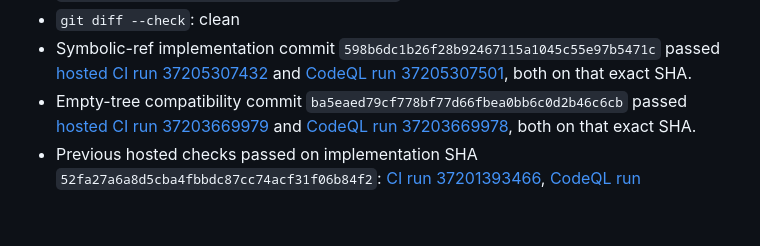
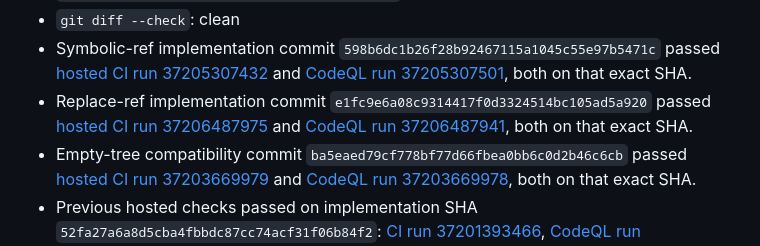
Before and after one commit to kakarot700/newgit, a Markdown page: TEST_MATRIX.md, the part around the change. Drawn GitHub-style; blank space fills up the shorter version.

```diff
--- a/TEST_MATRIX.md
+++ b/TEST_MATRIX.md
@@ -83,6 +83,10 @@ cargo test --release --locked       # same suites, optimized (chaos uses this)
   passed [hosted CI run 37205307432](https://github.com/kakarot700/newgit/actions/runs/37205307432)
   and [CodeQL run 37205307501](https://github.com/kakarot700/newgit/actions/runs/37205307501),
   both on that exact SHA.
+- Replace-ref implementation commit `e1fc9e6a08c9314417f0d3324514bc105ad5a920`
+  passed [hosted CI run 37206487975](https://github.com/kakarot700/newgit/actions/runs/37206487975)
+  and [CodeQL run 37206487941](https://github.com/kakarot700/newgit/actions/runs/37206487941),
+  both on that exact SHA.
 - Empty-tree compatibility commit
   `ba5eaed79cf778bf77d66fbea0bb6c0d2b46c6cb` passed [hosted CI run
   37203669979](https://github.com/kakarot700/newgit/actions/runs/37203669979)
```
Also changed, not shown: PROJECT_STATE.md (+4 -2 lines), docs/GIT_COMPATIBILITY_MATRIX.md (+1 -1 lines).
